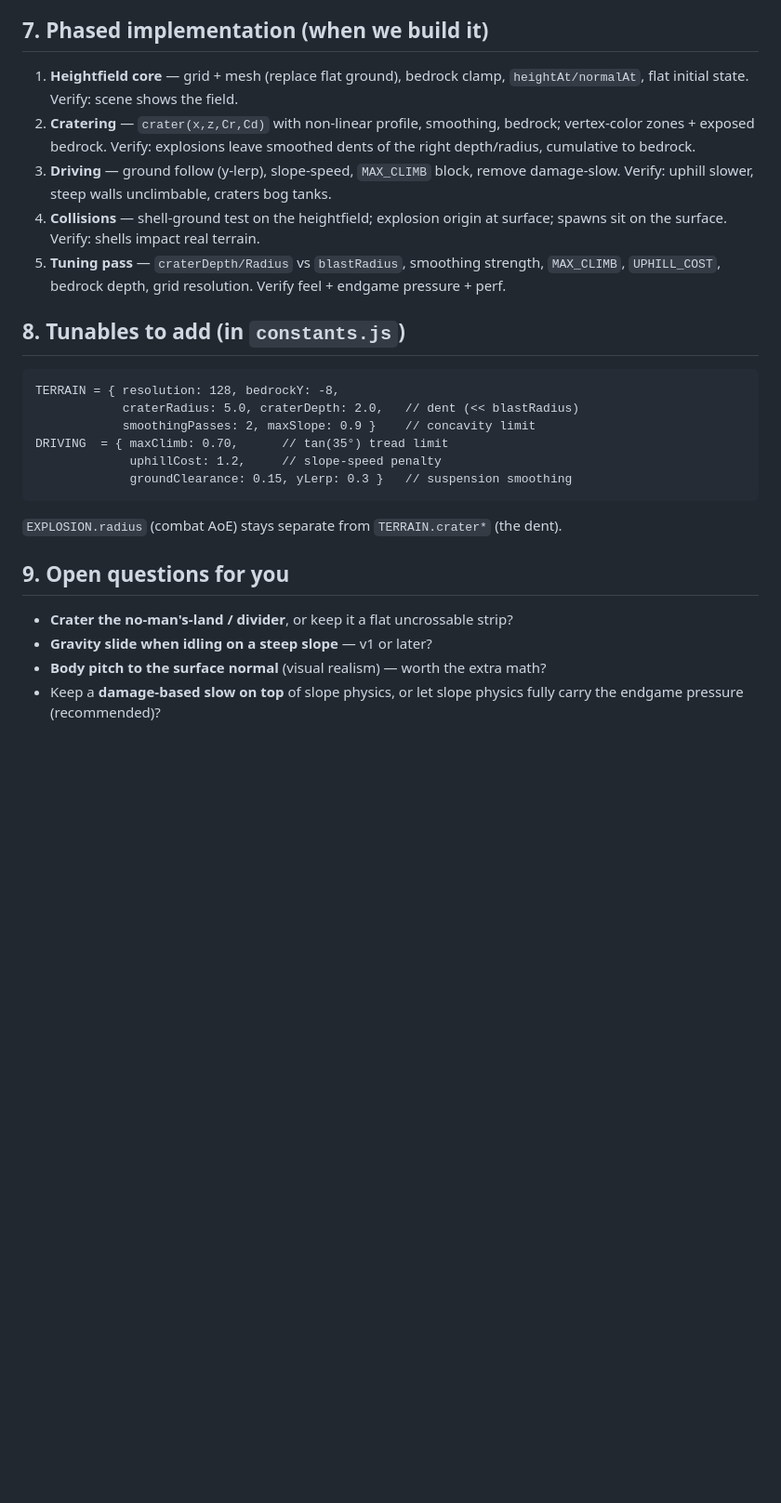
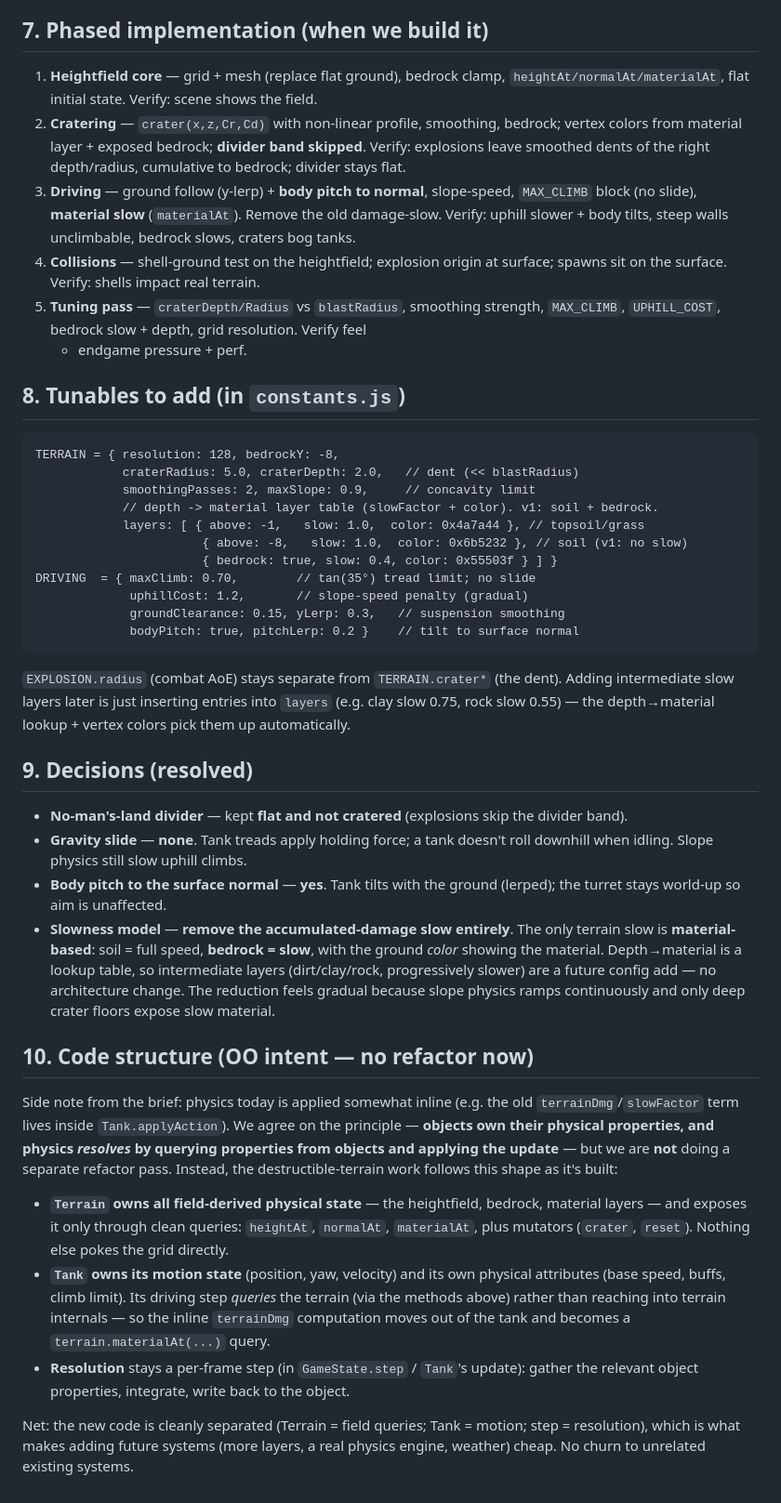
Before and after one commit to davidwangz137/artillery_duel, a Markdown page: plans/destructible-terrain.md, the part around one of its changes. Shown at 93% size. Drawn GitHub-style; blank space fills up the shorter version.

````diff
--- a/plans/destructible-terrain.md
+++ b/plans/destructible-terrain.md
@@ -155,34 +168,77 @@ not a magic slow debuff). The damage-grid `slowFactor` is removed.
 ## 7. Phased implementation (when we build it)
 
 1. **Heightfield core** — grid + mesh (replace flat ground), bedrock clamp,
-   `heightAt/normalAt`, flat initial state. Verify: scene shows the field.
+   `heightAt/normalAt/materialAt`, flat initial state. Verify: scene shows the field.
 2. **Cratering** — `crater(x,z,Cr,Cd)` with non-linear profile, smoothing,
-   bedrock; vertex-color zones + exposed bedrock. Verify: explosions leave
-   smoothed dents of the right depth/radius, cumulative to bedrock.
-3. **Driving** — ground follow (y-lerp), slope-speed, `MAX_CLIMB` block, remove
-   damage-slow. Verify: uphill slower, steep walls unclimbable, craters bog tanks.
+   bedrock; vertex colors from material layer + exposed bedrock; **divider band
+   skipped**. Verify: explosions leave smoothed dents of the right depth/radius,
+   cumulative to bedrock; divider stays flat.
+3. **Driving** — ground follow (y-lerp) + **body pitch to normal**, slope-speed,
+   `MAX_CLIMB` block (no slide), **material slow** (`materialAt`). Remove the old
+   damage-slow. Verify: uphill slower + body tilts, steep walls unclimbable,
+   bedrock slows, craters bog tanks.
 4. **Collisions** — shell-ground test on the heightfield; explosion origin at
    surface; spawns sit on the surface. Verify: shells impact real terrain.
 5. **Tuning pass** — `craterDepth/Radius` vs `blastRadius`, smoothing strength,
-   `MAX_CLIMB`, `UPHILL_COST`, bedrock depth, grid resolution. Verify feel +
-   endgame pressure + perf.
+   `MAX_CLIMB`, `UPHILL_COST`, bedrock slow + depth, grid resolution. Verify feel
+   + endgame pressure + perf.
 
 ## 8. Tunables to add (in `constants.js`)
 
 ```
 TERRAIN = { resolution: 128, bedrockY: -8,
             craterRadius: 5.0, craterDepth: 2.0,   // dent (<< blastRadius)
-            smoothingPasses: 2, maxSlope: 0.9 }    // concavity limit
-DRIVING  = { maxClimb: 0.70,      // tan(35°) tread limit
-             uphillCost: 1.2,     // slope-speed penalty
-             groundClearance: 0.15, yLerp: 0.3 }   // suspension smoothing
+            smoothingPasses: 2, maxSlope: 0.9,     // concavity limit
+            // depth -> material layer table (slowFactor + color). v1: soil + bedrock.
+            layers: [ { above: -1,   slow: 1.0,  color: 0x4a7a44 }, // topsoil/grass
+                       { above: -8,   slow: 1.0,  color: 0x6b5232 }, // soil (v1: no slow)
+                       { bedrock: true, slow: 0.4, color: 0x55503f } ] }
+DRIVING  = { maxClimb: 0.70,        // tan(35°) tread limit; no slide
+             uphillCost: 1.2,       // slope-speed penalty (gradual)
+             groundClearance: 0.15, yLerp: 0.3,   // suspension smoothing
+             bodyPitch: true, pitchLerp: 0.2 }    // tilt to surface normal
 ```
 `EXPLOSION.radius` (combat AoE) stays separate from `TERRAIN.crater*` (the dent).
+Adding intermediate slow layers later is just inserting entries into `layers`
+(e.g. clay slow 0.75, rock slow 0.55) — the depth→material lookup + vertex
+colors pick them up automatically.
 
-## 9. Open questions for you
+## 9. Decisions (resolved)
 
-- **Crater the no-man's-land / divider**, or keep it a flat uncrossable strip?
-- **Gravity slide when idling on a steep slope** — v1 or later?
-- **Body pitch to the surface normal** (visual realism) — worth the extra math?
-- Keep a **damage-based slow on top** of slope physics, or let slope physics
-  fully carry the endgame pressure (recommended)?
+- **No-man's-land divider** — kept **flat and not cratered** (explosions skip the
+  divider band).
+- **Gravity slide** — **none**. Tank treads apply holding force; a tank doesn't
+  roll downhill when idling. Slope physics still slow uphill climbs.
+- **Body pitch to the surface normal** — **yes**. Tank tilts with the ground
+  (lerped); the turret stays world-up so aim is unaffected.
+- **Slowness model** — **remove the accumulated-damage slow entirely**. The only
+  terrain slow is **material-based**: soil = full speed, **bedrock = slow**, with
+  the ground *color* showing the material. Depth→material is a lookup table, so
+  intermediate layers (dirt/clay/rock, progressively slower) are a future config
+  add — no architecture change. The reduction feels gradual because slope physics
+  ramps continuously and only deep crater floors expose slow material.
+
+## 10. Code structure (OO intent — no refactor now)
+
+Side note from the brief: physics today is applied somewhat inline (e.g. the old
+`terrainDmg`/`slowFactor` term lives inside `Tank.applyAction`). We agree on the
+principle — **objects own their physical properties, and physics *resolves* by
+querying properties from objects and applying the update** — but we are **not**
+doing a separate refactor pass. Instead, the destructible-terrain work follows
+this shape as it's built:
+
+- **`Terrain` owns all field-derived physical state** — the heightfield, bedrock,
+  material layers — and exposes it only through clean queries: `heightAt`,
+  `normalAt`, `materialAt`, plus mutators (`crater`, `reset`). Nothing else pokes
+  the grid directly.
+- **`Tank` owns its motion state** (position, yaw, velocity) and its own physical
+  attributes (base speed, buffs, climb limit). Its driving step *queries* the
+  terrain (via the methods above) rather than reaching into terrain internals —
+  so the inline `terrainDmg` computation moves out of the tank and becomes a
+  `terrain.materialAt(...)` query.
+- **Resolution** stays a per-frame step (in `GameState.step` / `Tank`'s update):
+  gather the relevant object properties, integrate, write back to the object.
+
+Net: the new code is cleanly separated (Terrain = field queries; Tank = motion;
+step = resolution), which is what makes adding future systems (more layers, a
+real physics engine, weather) cheap. No churn to unrelated existing systems.
````
Also changed, not shown: other parts of plans/destructible-terrain.md (+46 -33 lines).
